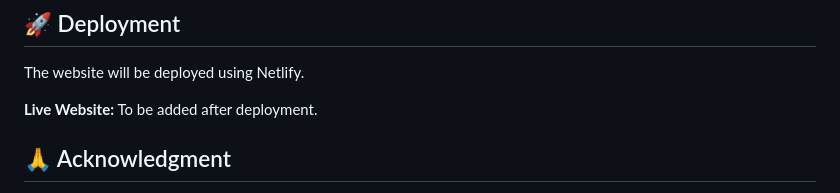
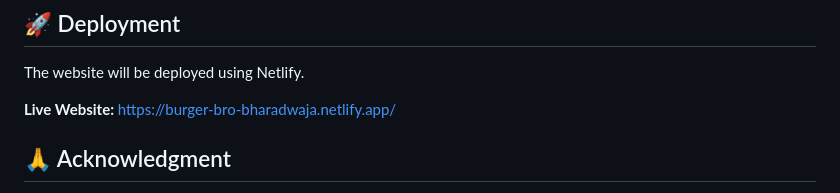
Before and after one commit to venkatasai2006/OIBSIP, a Markdown page: Burger-Bro/README.md, the part around the change. Rendered like a GitHub page.

```diff
--- a/Burger-Bro/README.md
+++ b/Burger-Bro/README.md
@@ -91,7 +91,7 @@ Web Development and Designing Intern — Project Submission
 
 The website will be deployed using Netlify.
 
-**Live Website:** To be added after deployment.
+**Live Website:** https://burger-bro-bharadwaja.netlify.app/
 
 ## 🙏 Acknowledgment
 
```
